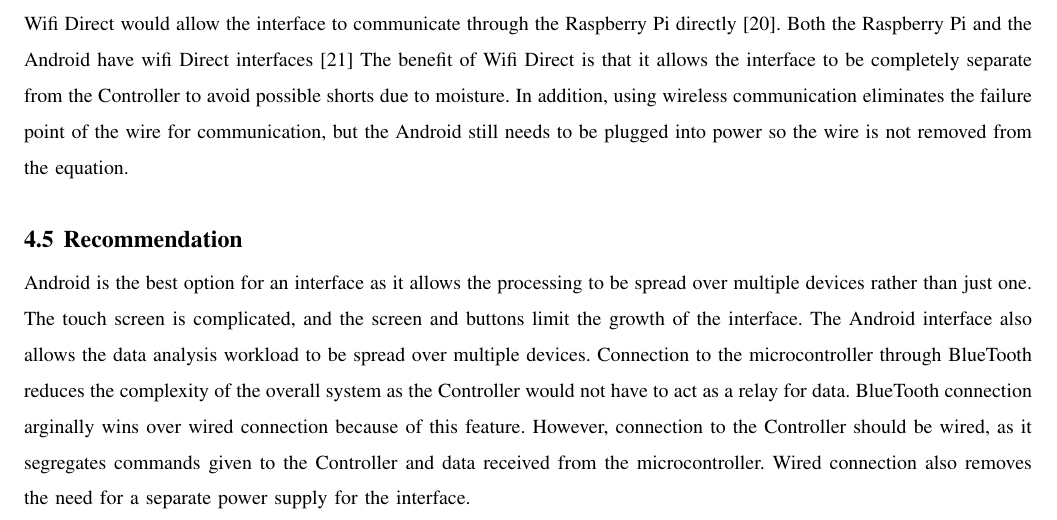
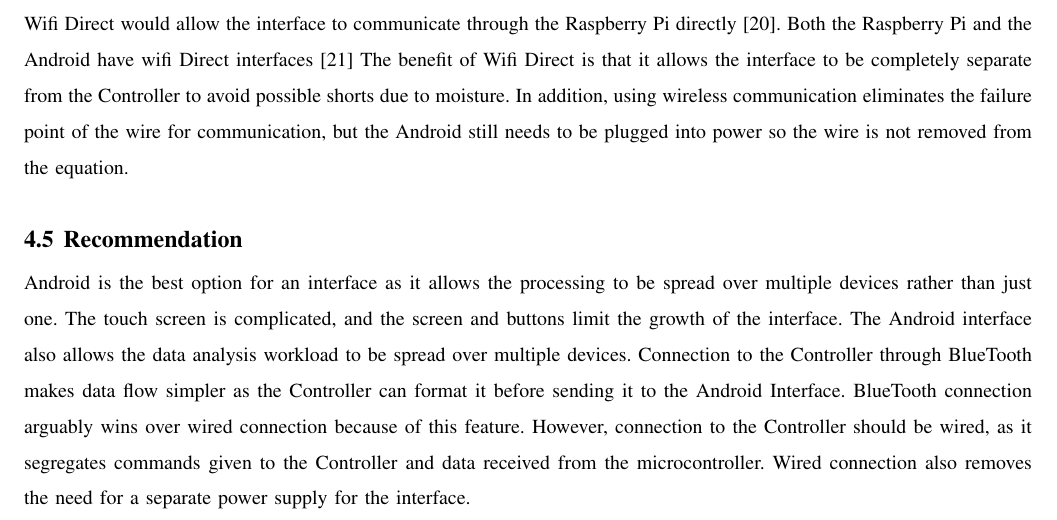
Before and after one commit to bitschift/OpenBrew, a LaTeX paper (docs/tech_review/tech_review.tex): part of page 12 of 13, cut so that both start at the same text. Compiled offline with pdfLaTeX; a missing font is replaced by an installed copy or a similar font; a LaTeX package or settings file that is missing is left out.

Commit message:
Update tech_review.tex

```diff
--- a/docs/tech_review/tech_review.tex
+++ b/docs/tech_review/tech_review.tex
@@ -339,8 +339,8 @@
 Android is the best option for an interface as it allows the processing to be spread over multiple devices rather than just one.
 The touch screen is complicated, and the screen and buttons limit the growth of the interface.
 The Android interface also allows the data analysis workload to be spread over multiple devices.
-Connection to the microcontroller through BlueTooth reduces the complexity of the overall system as the Controller would not have to act as a relay for data.
-BlueTooth connection arginally wins over wired connection because of this feature.
+Connection to the Controller through BlueTooth makes data flow simpler as the Controller can format it before sending it to the Android Interface.
+BlueTooth connection arguably wins over wired connection because of this feature.
 However, connection to the Controller should be wired, as it segregates commands given to the Controller and data received from the microcontroller.
 Wired connection also removes the need for a separate power supply for the interface.
 \newpage
```
